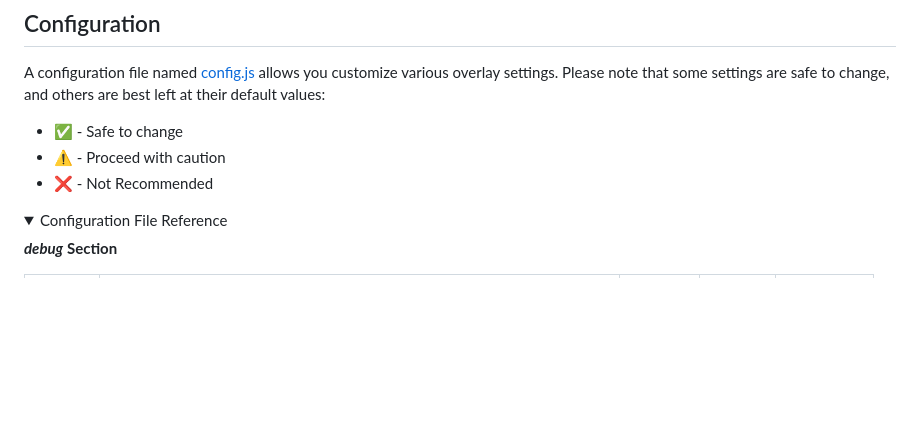
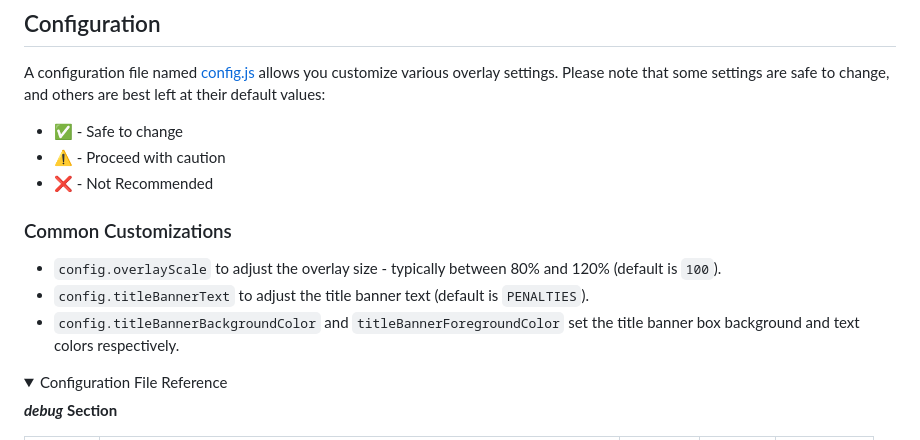
Before and after one commit to rcrderby/crg-overlays, a Markdown page: penalties/README.md, the part around the change. Drawn GitHub-style; folded sections open; blank space fills up the shorter version.

Commit message:
Add Common Customizations section

```diff
--- a/penalties/README.md
+++ b/penalties/README.md
@@ -138,6 +138,12 @@ A configuration file named [config.js](./config.js) allows you customize various
 - :warning: - Proceed with caution
 - :x: - Not Recommended
 
+### Common Customizations
+
+- `config.overlayScale` to adjust the overlay size - typically between 80% and 120% (default is `100`).
+- `config.titleBannerText` to adjust the title banner text (default is `PENALTIES`).
+- `config.titleBannerBackgroundColor` and `titleBannerForegroundColor` set the title banner box background and text colors respectively.
+
 <details>
   <summary>
     Configuration File Reference
```
